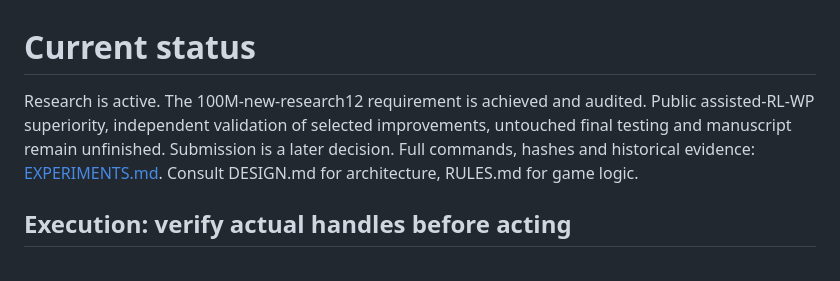
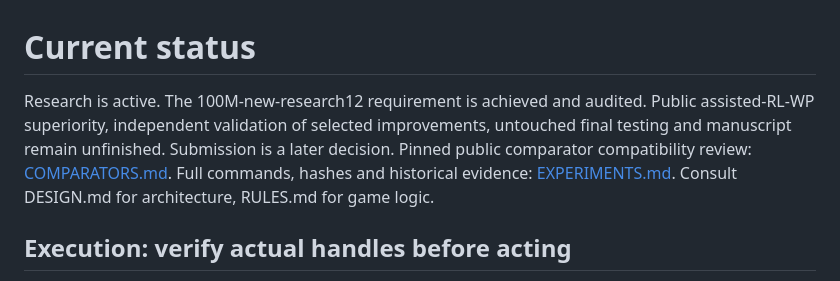
Before and after one commit to sheetau/koikoi, a Markdown page: docs/STATUS.md, the part around the change. Rendered like a GitHub page.

Commit message:
Document pinned public comparator rule compatibility

```diff
--- a/docs/STATUS.md
+++ b/docs/STATUS.md
@@ -1,6 +1,6 @@
 # Current status
 
-Research is active. The 100M-new-research12 requirement is achieved and audited. Public assisted-RL-WP superiority, independent validation of selected improvements, untouched final testing and manuscript remain unfinished. Submission is a later decision. Full commands, hashes and historical evidence: [EXPERIMENTS.md](EXPERIMENTS.md). Consult DESIGN.md for architecture, RULES.md for game logic.
+Research is active. The 100M-new-research12 requirement is achieved and audited. Public assisted-RL-WP superiority, independent validation of selected improvements, untouched final testing and manuscript remain unfinished. Submission is a later decision. Pinned public comparator compatibility review: [COMPARATORS.md](COMPARATORS.md). Full commands, hashes and historical evidence: [EXPERIMENTS.md](EXPERIMENTS.md). Consult DESIGN.md for architecture, RULES.md for game logic.
 
 ## Execution: verify actual handles before acting
 
```
Also changed, not shown: docs/COMPARATORS.md (added, +31 -0 lines).
